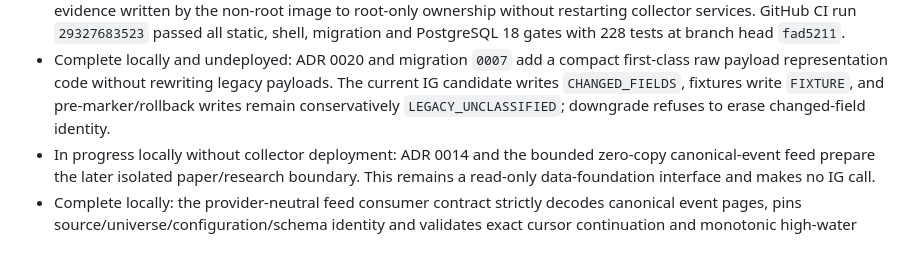
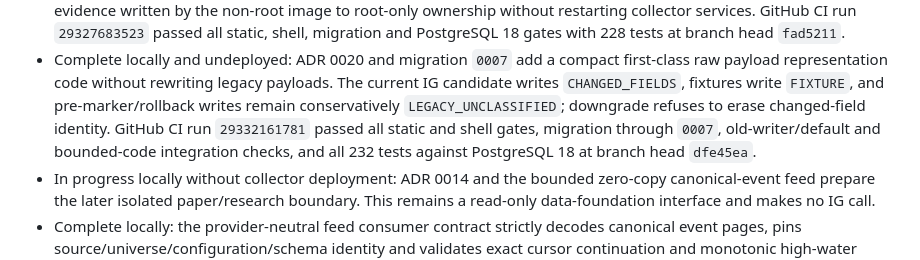
Before and after one commit to quarrel/q-trad, a Markdown page: PLAN.md, the part around the change. Drawn GitHub-style.

```diff
--- a/PLAN.md
+++ b/PLAN.md
@@ -124,7 +124,9 @@ Implementation status:
 - Complete locally and undeployed: ADR 0020 and migration `0007` add a compact first-class raw payload
   representation code without rewriting legacy payloads. The current IG candidate writes
   `CHANGED_FIELDS`, fixtures write `FIXTURE`, and pre-marker/rollback writes remain conservatively
-  `LEGACY_UNCLASSIFIED`; downgrade refuses to erase changed-field identity.
+  `LEGACY_UNCLASSIFIED`; downgrade refuses to erase changed-field identity. GitHub CI run
+  `29332161781` passed all static and shell gates, migration through `0007`, old-writer/default and
+  bounded-code integration checks, and all 232 tests against PostgreSQL 18 at branch head `dfe45ea`.
 - In progress locally without collector deployment: ADR 0014 and the bounded zero-copy
   canonical-event feed prepare the later isolated paper/research boundary. This remains a
   read-only data-foundation interface and makes no IG call.
```
Also changed, not shown: docs/STATUS.md (+3 -0 lines).
